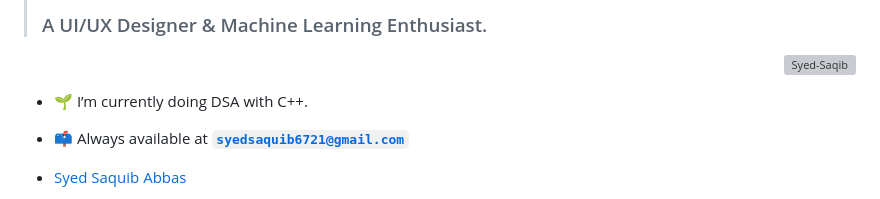
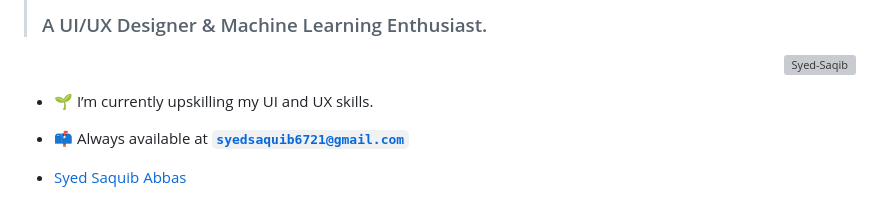
Before and after one commit to Syed-Saqib/Syed-Saqib, a Markdown page: README.md, the part around the change printed below. Rendered like a GitHub page; grey boxes are pictures that could not be loaded.

```diff
--- a/README.md
+++ b/README.md
@@ -9,7 +9,7 @@
 > <h3 align="left">A UI/UX Designer & Machine Learning Enthusiast.</h3>
 <p align="right"> <img src="https://komarev.com/ghpvc/?username=Syed-Saqib&label=Profile%20views&color=blue&style=flat" alt="Syed-Saqib" /> </p>
 
-- 🌱 I’m currently doing DSA with C++.
+- 🌱 I’m currently upskilling my UI and UX skills.
 
 - 📫 Always available at **[`syedsaquib6721@gmail.com`](mailto:syedsaquib6721@gmail.com)**
 
```
Also changed, not shown: other parts of README.md (+2 -2 lines).
